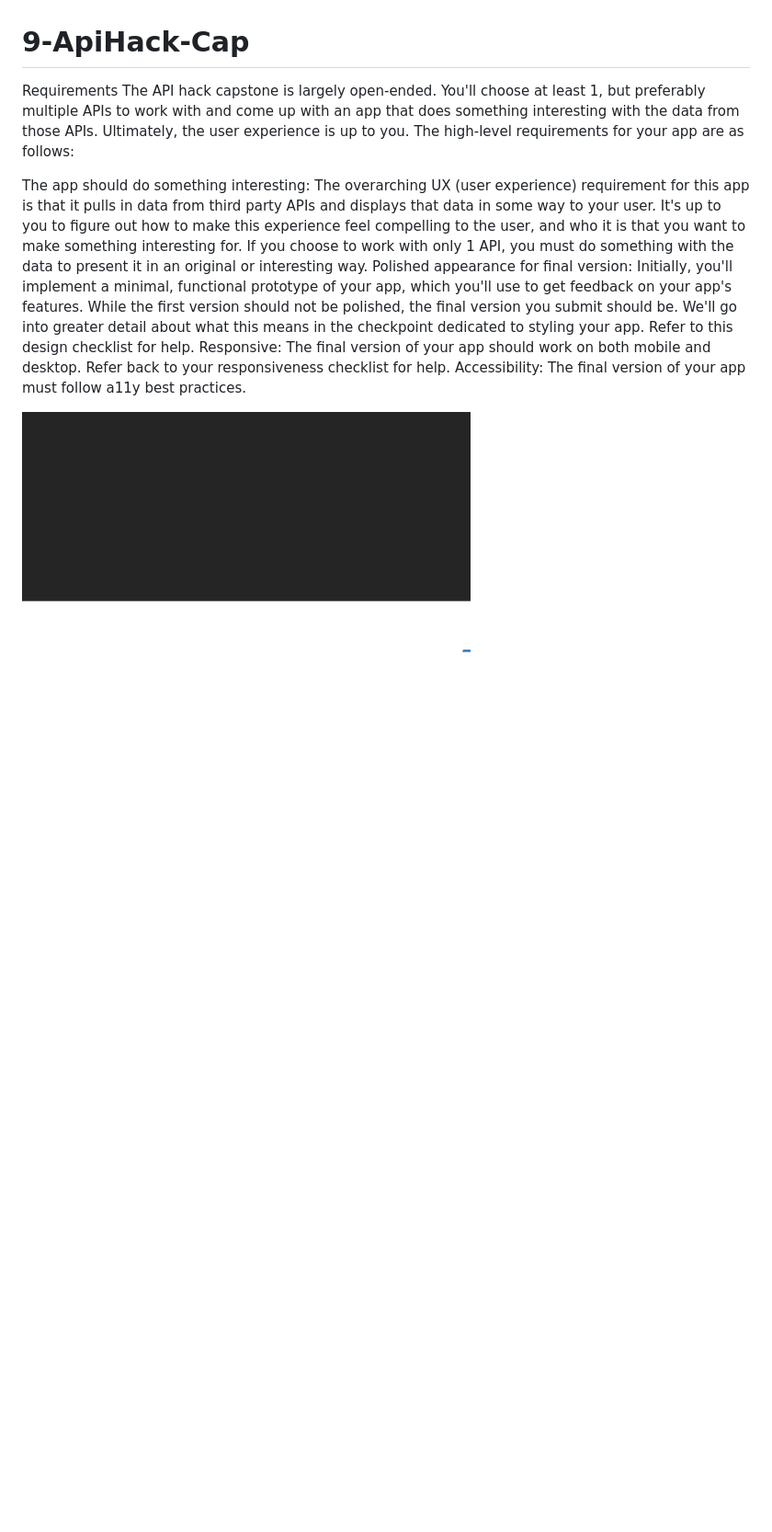
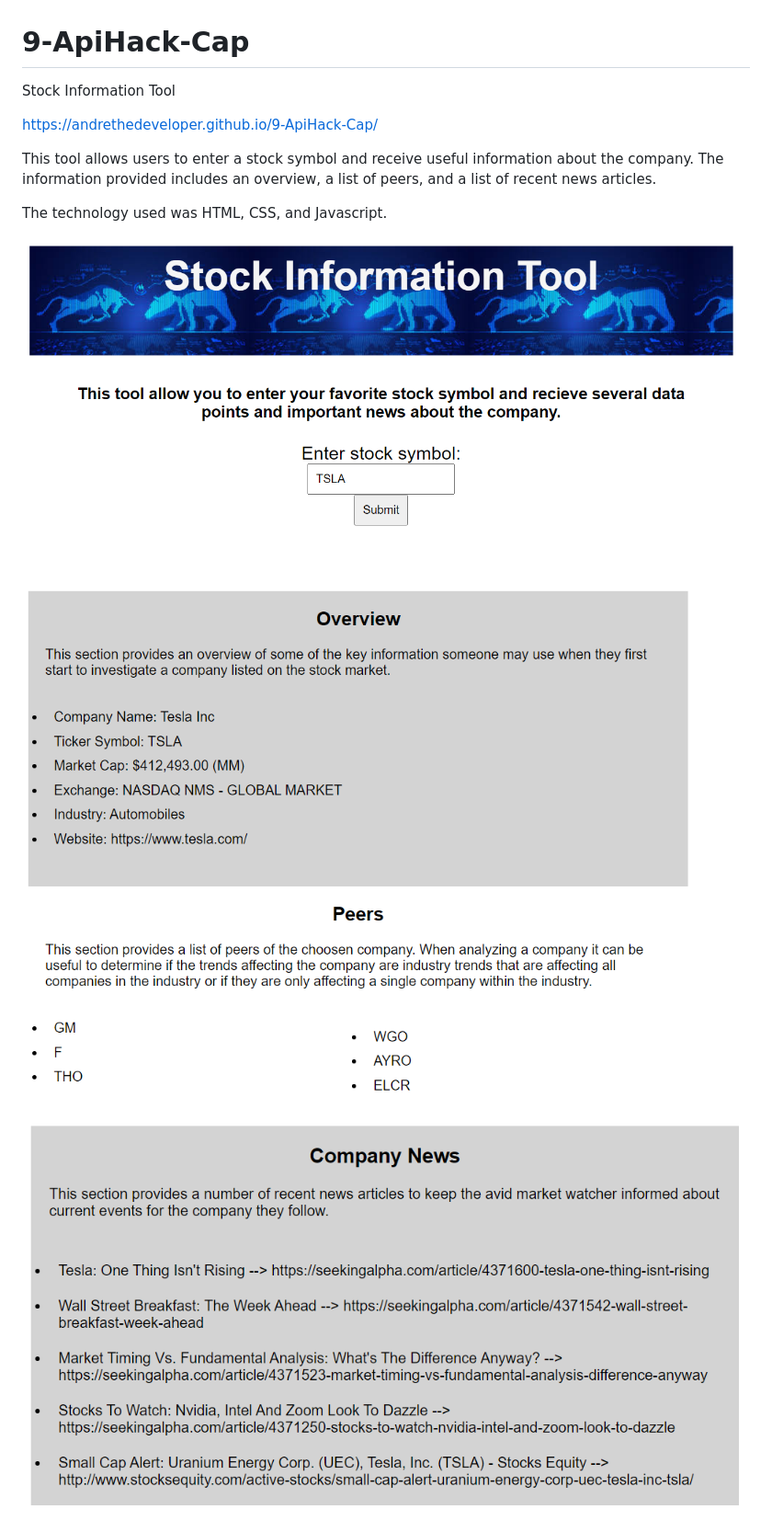
Before and after one commit to Andre3002/Stock-Information-Tool, a Markdown page: README.md, the part around the change. Shown: that part at 92% size. GitHub-like rendering; pictures changed too: 2020-09-03-20-26-31.png (deleted), 2020-09-03-20-39-57.png (added), 2020-09-03-20-40-27.png (added); blank space fills up the shorter version.

Commit message:
updated readme per project desc

```diff
--- a/README.md
+++ b/README.md
@@ -1,13 +1,15 @@
 # 9-ApiHack-Cap
 
-Requirements
-The API hack capstone is largely open-ended. You'll choose at least 1, but preferably multiple APIs to work with and come up with an app that does something interesting with the data from those APIs. Ultimately, the user experience is up to you. The high-level requirements for your app are as follows:
+Stock Information Tool
 
-The app should do something interesting: The overarching UX (user experience) requirement for this app is that it pulls in data from third party APIs and displays that data in some way to your user. It's up to you to figure out how to make this experience feel compelling to the user, and who it is that you want to make something interesting for. If you choose to work with only 1 API, you must do something with the data to present it in an original or interesting way.
-Polished appearance for final version: Initially, you'll implement a minimal, functional prototype of your app, which you'll use to get feedback on your app's features. While the first version should not be polished, the final version you submit should be. We'll go into greater detail about what this means in the checkpoint dedicated to styling your app.
-Refer to this design checklist for help.
-Responsive: The final version of your app should work on both mobile and desktop.
-Refer back to your responsiveness checklist for help.
-Accessibility: The final version of your app must follow a11y best practices.
+https://andrethedeveloper.github.io/9-ApiHack-Cap/
 
-![](2020-09-03-20-26-31.png)
+This tool allows users to enter a stock symbol and receive useful information about the company.  The information provided includes an overview, a list of peers, and a list of recent news articles.
+
+The technology used was HTML, CSS, and Javascript.
+
+![](2020-09-03-20-39-57.png)
+
+![](2020-09-03-20-40-27.png)
+
+![](2020-09-03-20-40-52.png)
```
